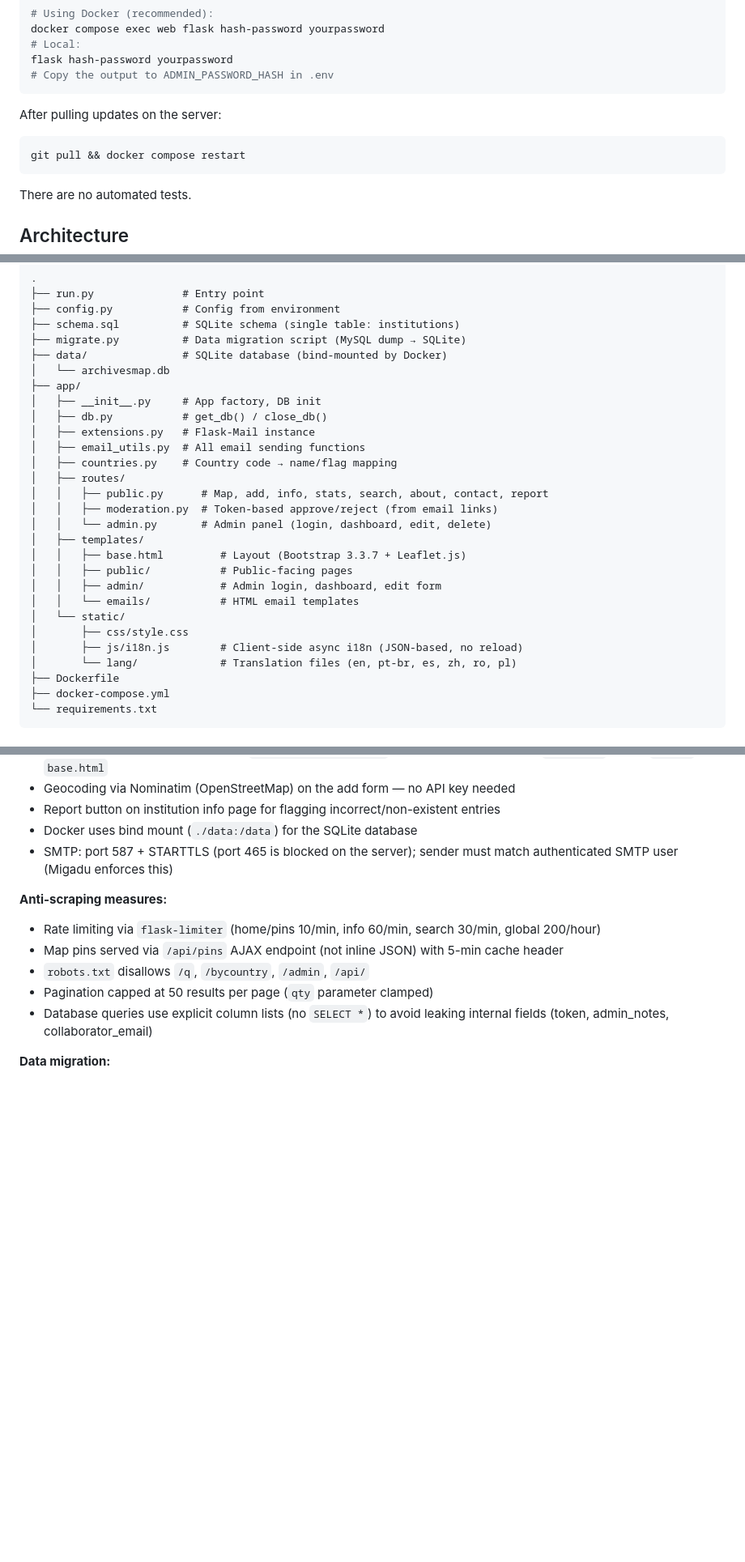
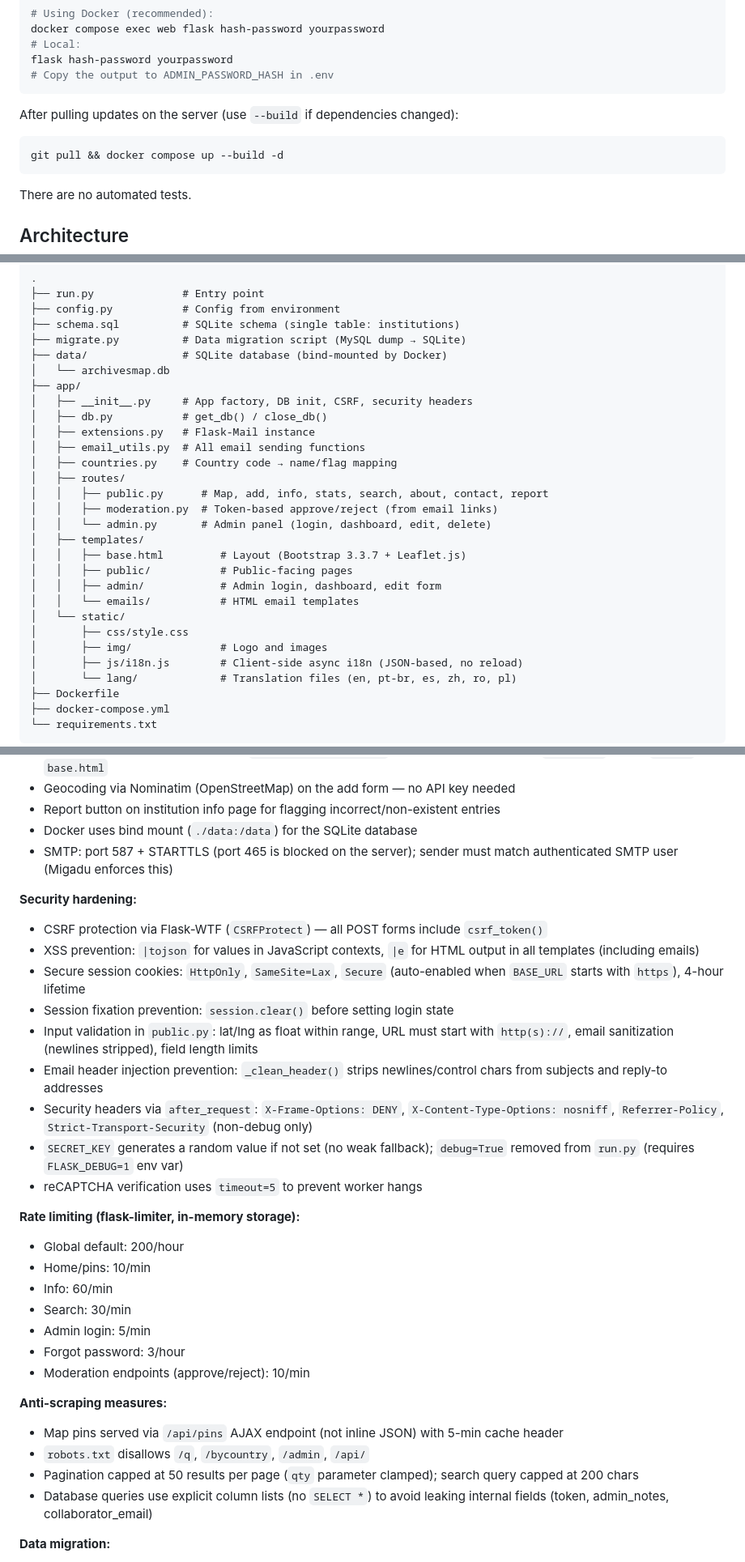
Before and after one commit to rsandrade/archives-worldmap, a Markdown page: CLAUDE.md, 3 parts joined by grey strips. Shown at 81% size. Drawn GitHub-style; blank space fills up the shorter version.

Commit message:
Update CLAUDE.md with security hardening documentation
Document CSRF, XSS prevention, secure cookies, rate limits, input
validation, email sanitization, security headers, and other measures.

````diff
--- a/CLAUDE.md
+++ b/CLAUDE.md
@@ -36,9 +36,9 @@ flask hash-password yourpassword
 # Copy the output to ADMIN_PASSWORD_HASH in .env
 ```
 
-After pulling updates on the server:
+After pulling updates on the server (use `--build` if dependencies changed):
 ```bash
-git pull && docker compose restart
+git pull && docker compose up --build -d
 ```
 
 There are no automated tests.
@@ -62,7 +62,7 @@ HTTP → run.py → Flask → Blueprint routes → Jinja2 templates
 ├── data/               # SQLite database (bind-mounted by Docker)
 │   └── archivesmap.db
 ├── app/
-│   ├── __init__.py     # App factory, DB init
+│   ├── __init__.py     # App factory, DB init, CSRF, security headers
 │   ├── db.py           # get_db() / close_db()
 │   ├── extensions.py   # Flask-Mail instance
 │   ├── email_utils.py  # All email sending functions
@@ -78,6 +78,7 @@ HTTP → run.py → Flask → Blueprint routes → Jinja2 templates
 │   │   └── emails/           # HTML email templates
 │   └── static/
 │       ├── css/style.css
+│       ├── img/              # Logo and images
 │       ├── js/i18n.js        # Client-side async i18n (JSON-based, no reload)
 │       └── lang/             # Translation files (en, pt-br, es, zh, ro, pl)
 ├── Dockerfile
@@ -107,11 +108,30 @@ HTTP → run.py → Flask → Blueprint routes → Jinja2 templates
 - Docker uses bind mount (`./data:/data`) for the SQLite database
 - SMTP: port 587 + STARTTLS (port 465 is blocked on the server); sender must match authenticated SMTP user (Migadu enforces this)
 
+**Security hardening:**
+- CSRF protection via Flask-WTF (`CSRFProtect`) — all POST forms include `csrf_token()`
+- XSS prevention: `|tojson` for values in JavaScript contexts, `|e` for HTML output in all templates (including emails)
+- Secure session cookies: `HttpOnly`, `SameSite=Lax`, `Secure` (auto-enabled when `BASE_URL` starts with `https`), 4-hour lifetime
+- Session fixation prevention: `session.clear()` before setting login state
+- Input validation in `public.py`: lat/lng as float within range, URL must start with `http(s)://`, email sanitization (newlines stripped), field length limits
+- Email header injection prevention: `_clean_header()` strips newlines/control chars from subjects and reply-to addresses
+- Security headers via `after_request`: `X-Frame-Options: DENY`, `X-Content-Type-Options: nosniff`, `Referrer-Policy`, `Strict-Transport-Security` (non-debug only)
+- `SECRET_KEY` generates a random value if not set (no weak fallback); `debug=True` removed from `run.py` (requires `FLASK_DEBUG=1` env var)
+- reCAPTCHA verification uses `timeout=5` to prevent worker hangs
+
+**Rate limiting (flask-limiter, in-memory storage):**
+- Global default: 200/hour
+- Home/pins: 10/min
+- Info: 60/min
+- Search: 30/min
+- Admin login: 5/min
+- Forgot password: 3/hour
+- Moderation endpoints (approve/reject): 10/min
+
 **Anti-scraping measures:**
-- Rate limiting via `flask-limiter` (home/pins 10/min, info 60/min, search 30/min, global 200/hour)
 - Map pins served via `/api/pins` AJAX endpoint (not inline JSON) with 5-min cache header
 - `robots.txt` disallows `/q`, `/bycountry`, `/admin`, `/api/`
-- Pagination capped at 50 results per page (`qty` parameter clamped)
+- Pagination capped at 50 results per page (`qty` parameter clamped); search query capped at 200 chars
 - Database queries use explicit column lists (no `SELECT *`) to avoid leaking internal fields (token, admin_notes, collaborator_email)
 
 **Data migration:**
````
